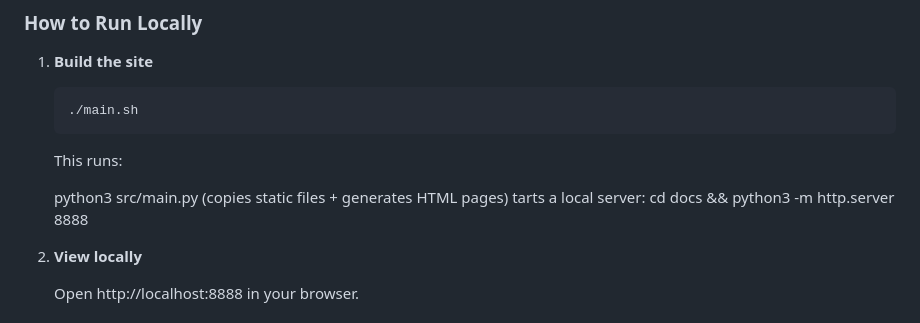
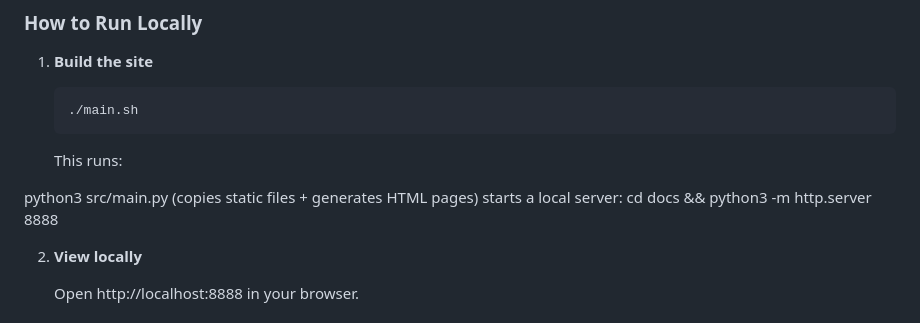
Before and after one commit to AggroSec/static-site-generator-python, a Markdown page: README.md, the part around the change. GitHub-like rendering.

````diff
--- a/README.md
+++ b/README.md
@@ -82,8 +82,8 @@ static-site-generator-python/
    ```
    This runs:
 
-	python3 src/main.py (copies static files + generates HTML pages)
-	tarts a local server: cd docs && python3 -m http.server 8888
+python3 src/main.py (copies static files + generates HTML pages)
+starts a local server: cd docs && python3 -m http.server 8888
 
 
 2. **View locally**
````
